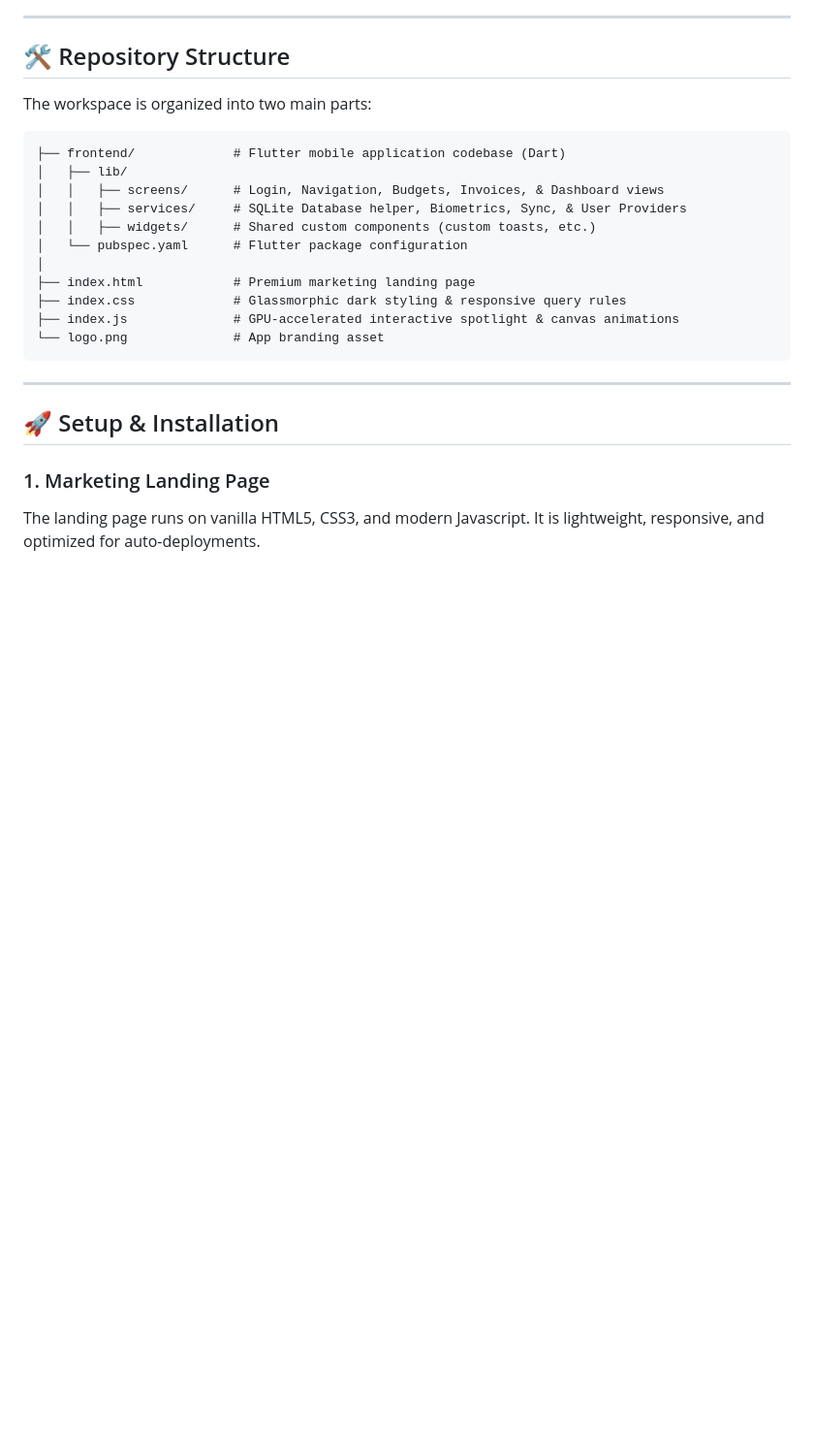
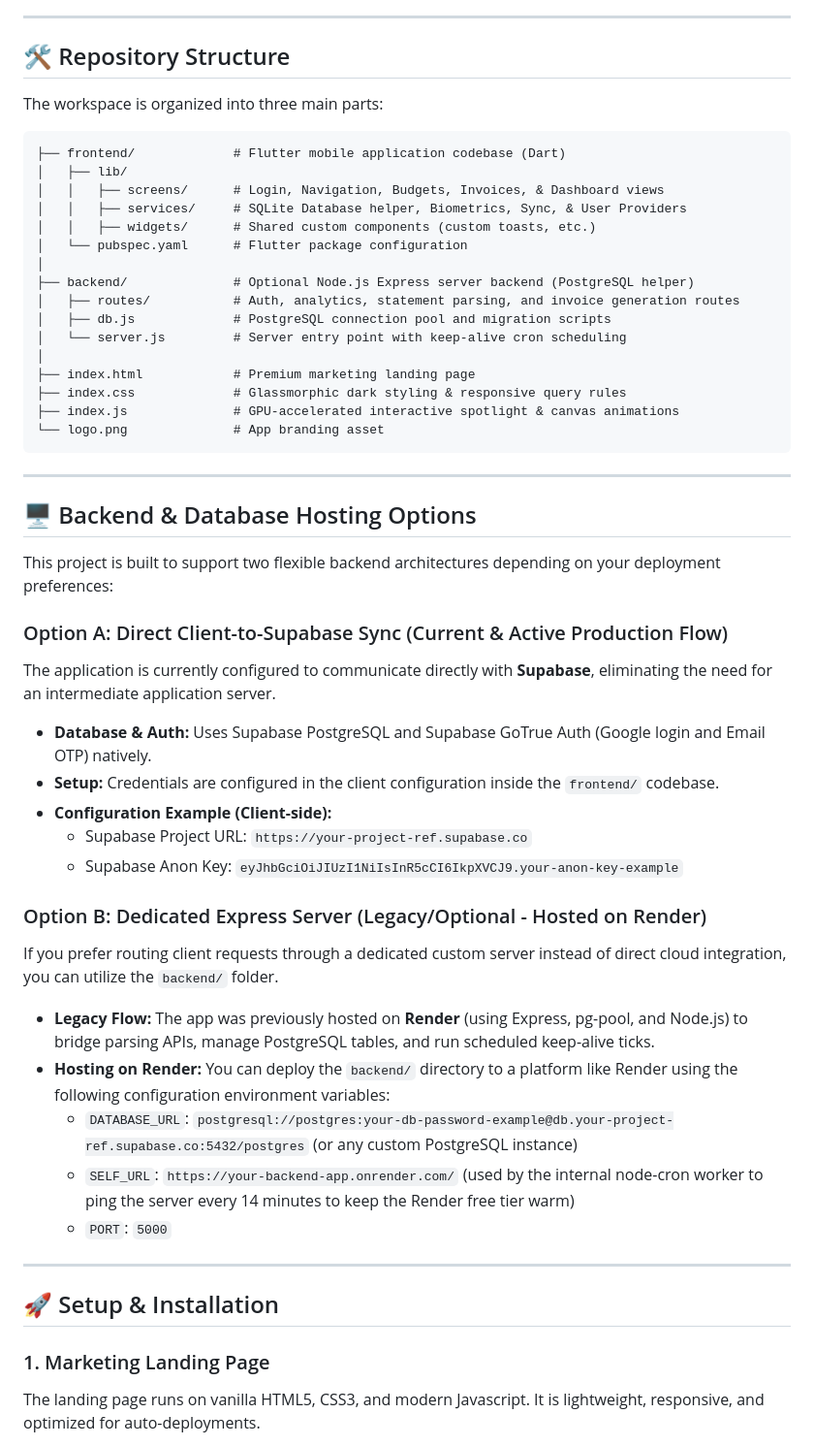
Before and after one commit to Rupam852/Expense-App, a Markdown page: README.md, the part around the change. Shown at 97% size. Drawn GitHub-style; blank space fills up the shorter version.

Commit message:
docs: add backend hosting options section describing Supabase and Render integration

````diff
--- a/README.md
+++ b/README.md
@@ -52,7 +52,7 @@ Unlike traditional accounting software that stores your sensitive financial logs
 
 ## 🛠️ Repository Structure
 
-The workspace is organized into two main parts:
+The workspace is organized into three main parts:
 
 ```
 ├── frontend/             # Flutter mobile application codebase (Dart)
@@ -62,11 +62,38 @@ The workspace is organized into two main parts:
 │   │   ├── widgets/      # Shared custom components (custom toasts, etc.)
 │   └── pubspec.yaml      # Flutter package configuration
 │
+├── backend/              # Optional Node.js Express server backend (PostgreSQL helper)
+│   ├── routes/           # Auth, analytics, statement parsing, and invoice generation routes
+│   ├── db.js             # PostgreSQL connection pool and migration scripts
+│   └── server.js         # Server entry point with keep-alive cron scheduling
+│
 ├── index.html            # Premium marketing landing page
 ├── index.css             # Glassmorphic dark styling & responsive query rules
 ├── index.js              # GPU-accelerated interactive spotlight & canvas animations
 └── logo.png              # App branding asset
 ```
+
+---
+
+## 🖥️ Backend & Database Hosting Options
+
+This project is built to support two flexible backend architectures depending on your deployment preferences:
+
+### Option A: Direct Client-to-Supabase Sync (Current & Active Production Flow)
+The application is currently configured to communicate directly with **Supabase**, eliminating the need for an intermediate application server.
+* **Database & Auth:** Uses Supabase PostgreSQL and Supabase GoTrue Auth (Google login and Email OTP) natively.
+* **Setup:** Credentials are configured in the client configuration inside the `frontend/` codebase.
+* **Configuration Example (Client-side):**
+  * Supabase Project URL: `https://your-project-ref.supabase.co`
+  * Supabase Anon Key: `eyJhbGciOiJIUzI1NiIsInR5cCI6IkpXVCJ9.your-anon-key-example`
+
+### Option B: Dedicated Express Server (Legacy/Optional - Hosted on Render)
+If you prefer routing client requests through a dedicated custom server instead of direct cloud integration, you can utilize the `backend/` folder.
+* **Legacy Flow:** The app was previously hosted on **Render** (using Express, pg-pool, and Node.js) to bridge parsing APIs, manage PostgreSQL tables, and run scheduled keep-alive ticks.
+* **Hosting on Render:** You can deploy the `backend/` directory to a platform like Render using the following configuration environment variables:
+  * `DATABASE_URL`: `postgresql://postgres:your-db-password-example@db.your-project-ref.supabase.co:5432/postgres` (or any custom PostgreSQL instance)
+  * `SELF_URL`: `https://your-backend-app.onrender.com/` (used by the internal node-cron worker to ping the server every 14 minutes to keep the Render free tier warm)
+  * `PORT`: `5000`
 
 ---
 
````
